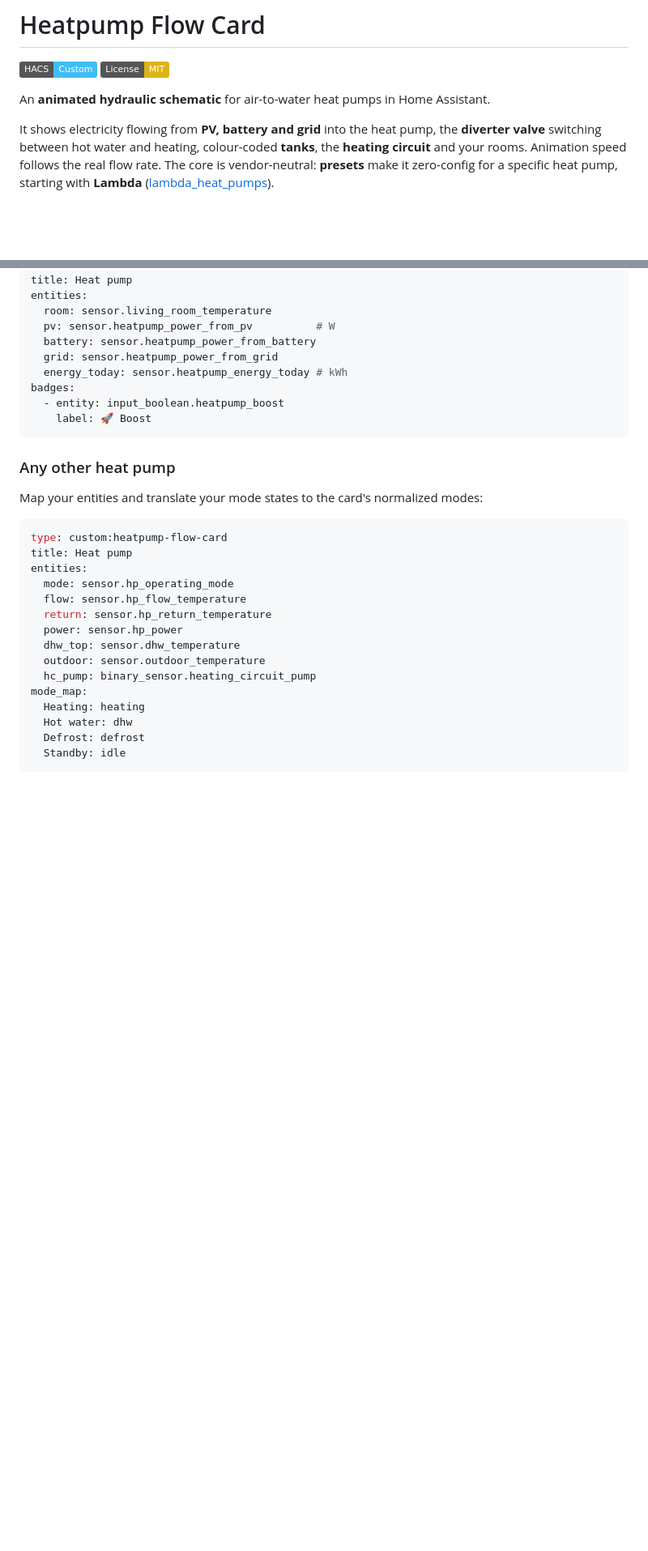
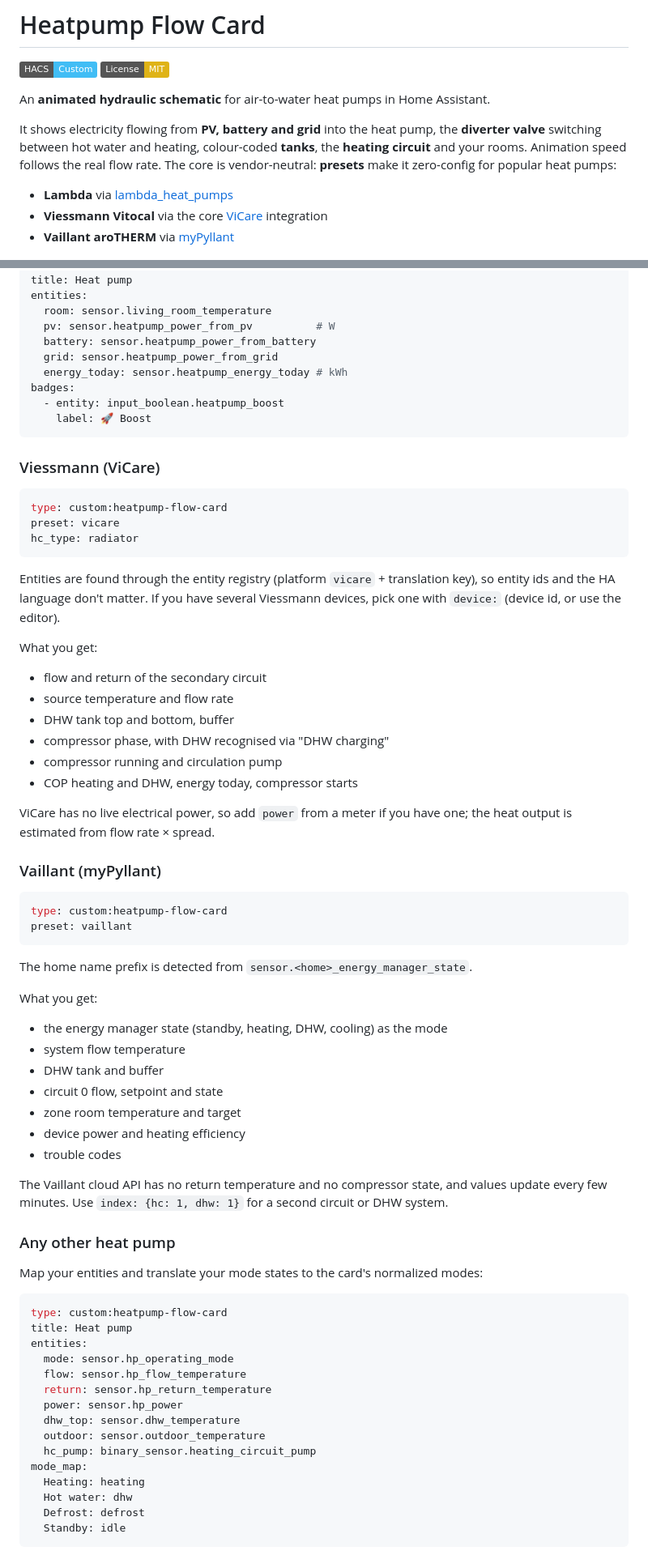
Before and after one commit to SoftwareSchmied/heatpump-hydraulic-card, a Markdown page: README.md, 2 parts joined by grey strips. Shown at 81% size. Rendered like a GitHub page; badges without logos; blank space fills up the shorter version.

````diff
--- a/README.md
+++ b/README.md
@@ -5,7 +5,10 @@
 
 An **animated hydraulic schematic** for air-to-water heat pumps in Home Assistant.
 
-It shows electricity flowing from **PV, battery and grid** into the heat pump, the **diverter valve** switching between hot water and heating, colour-coded **tanks**, the **heating circuit** and your rooms. Animation speed follows the real flow rate. The core is vendor-neutral: **presets** make it zero-config for a specific heat pump, starting with **Lambda** ([lambda_heat_pumps](https://github.com/GuidoJeuken-6512/lambda_heat_pumps)).
+It shows electricity flowing from **PV, battery and grid** into the heat pump, the **diverter valve** switching between hot water and heating, colour-coded **tanks**, the **heating circuit** and your rooms. Animation speed follows the real flow rate. The core is vendor-neutral: **presets** make it zero-config for popular heat pumps:
+- **Lambda** via [lambda_heat_pumps](https://github.com/GuidoJeuken-6512/lambda_heat_pumps)
+- **Viessmann Vitocal** via the core [ViCare](https://www.home-assistant.io/integrations/vicare/) integration
+- **Vaillant aroTHERM** via [myPyllant](https://github.com/signalkraft/mypyllant-component)
 
 ![Live view while heating](docs/live-heating.jpg)
 
@@ -59,6 +68,42 @@ badges:
     label: 🚀 Boost
 ```
 
+### Viessmann (ViCare)
+```yaml
+type: custom:heatpump-flow-card
+preset: vicare
+hc_type: radiator
+```
+Entities are found through the entity registry (platform `vicare` + translation key), so entity ids and the HA language don't matter. If you have several Viessmann devices, pick one with `device:` (device id, or use the editor).
+
+What you get:
+- flow and return of the secondary circuit
+- source temperature and flow rate
+- DHW tank top and bottom, buffer
+- compressor phase, with DHW recognised via "DHW charging"
+- compressor running and circulation pump
+- COP heating and DHW, energy today, compressor starts
+
+ViCare has no live electrical power, so add `power` from a meter if you have one; the heat output is estimated from flow rate × spread.
+
+### Vaillant (myPyllant)
+```yaml
+type: custom:heatpump-flow-card
+preset: vaillant
+```
+The home name prefix is detected from `sensor.<home>_energy_manager_state`.
+
+What you get:
+- the energy manager state (standby, heating, DHW, cooling) as the mode
+- system flow temperature
+- DHW tank and buffer
+- circuit 0 flow, setpoint and state
+- zone room temperature and target
+- device power and heating efficiency
+- trouble codes
+
+The Vaillant cloud API has no return temperature and no compressor state, and values update every few minutes. Use `index: {hc: 1, dhw: 1}` for a second circuit or DHW system.
+
 ### Any other heat pump
 Map your entities and translate your mode states to the card's normalized modes:
 ```yaml
````
Also changed, not shown: other parts of README.md (+24 -13 lines), CHANGELOG.md (+10 -0 lines), docs/vaillant-dhw.jpg (added), docs/vicare-radiator.jpg (added), 2 other files.
